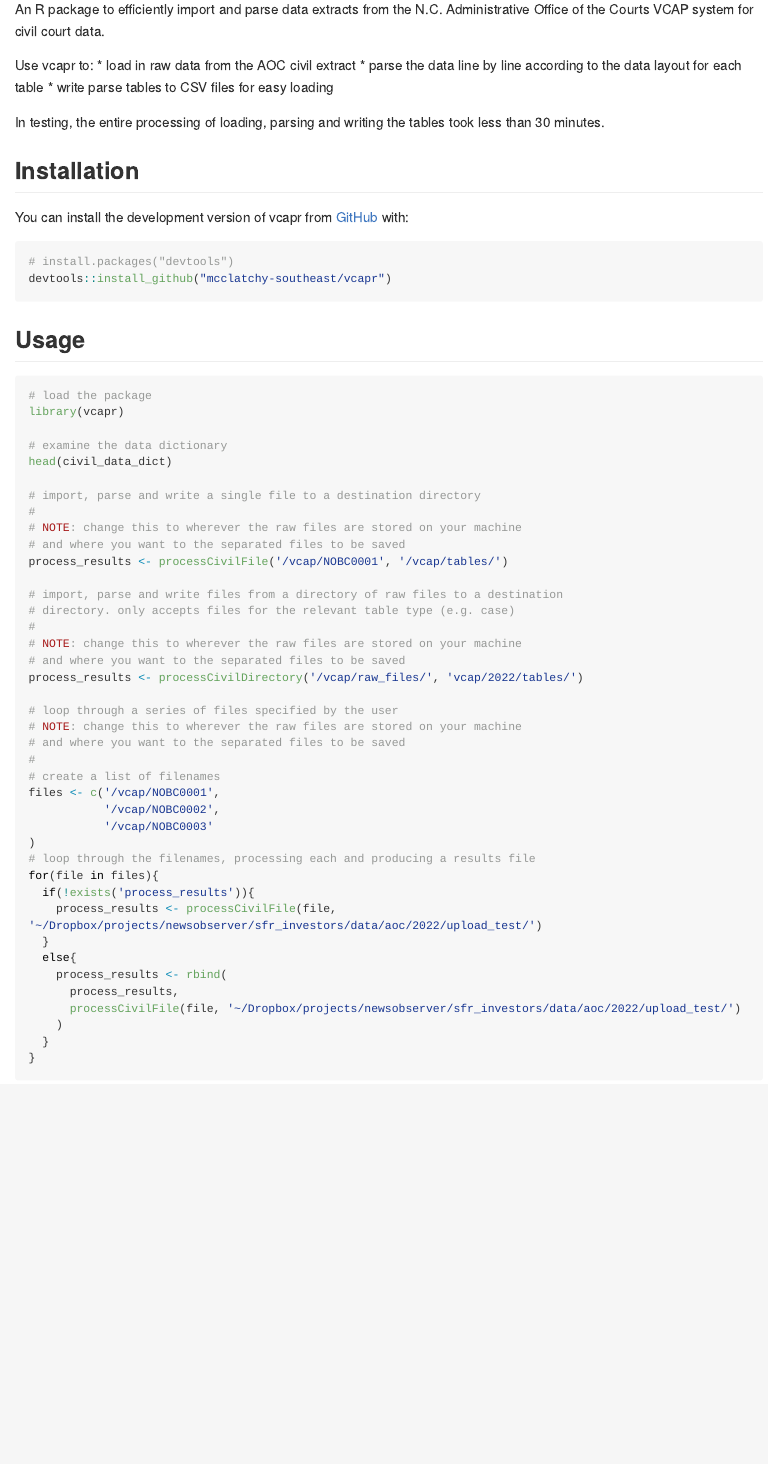
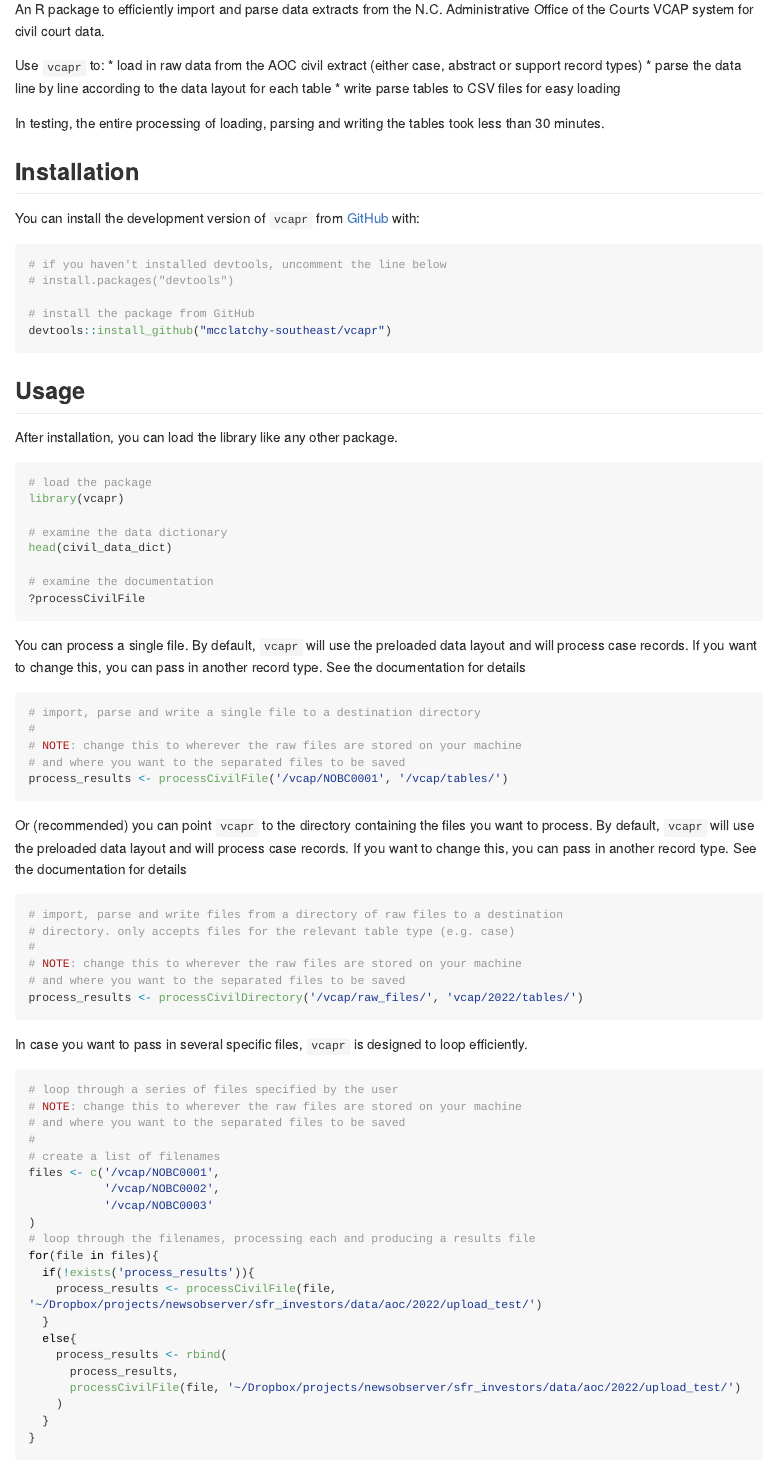
Before and after one commit to mcclatchy-southeast/vcapr, an R Markdown document (README.Rmd): the page in a window 1100 px wide, from 170 px down. The pictures show the output file README.md that the author committed with the source, drawn offline in the style of GitHub; long lines of code are wrapped.

Commit message:
revising readme for readability

````diff
--- a/README.Rmd
+++ b/README.Rmd
@@ -28,8 +28,8 @@ ____    ____  ______     ___      .______   .______
 
 An R package to efficiently import and parse data extracts from the N.C. Administrative Office of the Courts VCAP system for civil court data.
 
-Use vcapr to:
-* load in raw data from the AOC civil extract
+Use `vcapr` to:
+* load in raw data from the AOC civil extract (either case, abstract or support record types)
 * parse the data line by line according to the data layout for each table
 * write parse tables to CSV files for easy loading
 
@@ -37,14 +37,19 @@ In testing, the entire processing of loading, parsing and writing the tables too
 
 ## Installation
 
-You can install the development version of vcapr from [GitHub](https://github.com/) with:
+You can install the development version of `vcapr` from [GitHub](https://github.com/) with:
 
 ``` r
+# if you haven't installed devtools, uncomment the line below
 # install.packages("devtools")
+
+# install the package from GitHub
 devtools::install_github("mcclatchy-southeast/vcapr")
 ```
 
 ## Usage
+
+After installation, you can load the library like any other package.
 
 ```r
 # load the package
@@ -53,19 +58,34 @@ library(vcapr)
 # examine the data dictionary
 head(civil_data_dict)
 
+# examine the documentation
+?processCivilFile
+```
+
+You can process a single file. By default, `vcapr` will use the preloaded data layout and will process case records. If you want to change this, you can pass in another record type. See the documentation for details
+
+```r
 # import, parse and write a single file to a destination directory
 #
 # NOTE: change this to wherever the raw files are stored on your machine
 # and where you want to the separated files to be saved
 process_results <- processCivilFile('/vcap/NOBC0001', '/vcap/tables/')
+```
 
+Or (recommended) you can point `vcapr` to the directory containing the files you want to process. By default, `vcapr` will use the preloaded data layout and will process case records. If you want to change this, you can pass in another record type. See the documentation for details
+
+```r
 # import, parse and write files from a directory of raw files to a destination
 # directory. only accepts files for the relevant table type (e.g. case)
 #
 # NOTE: change this to wherever the raw files are stored on your machine
 # and where you want to the separated files to be saved
 process_results <- processCivilDirectory('/vcap/raw_files/', 'vcap/2022/tables/')
+```
 
+In case you want to pass in several specific files, `vcapr` is designed to loop efficiently.
+
+```r
 # loop through a series of files specified by the user
 # NOTE: change this to wherever the raw files are stored on your machine
 # and where you want to the separated files to be saved
````
Also changed, not shown: README.md.
